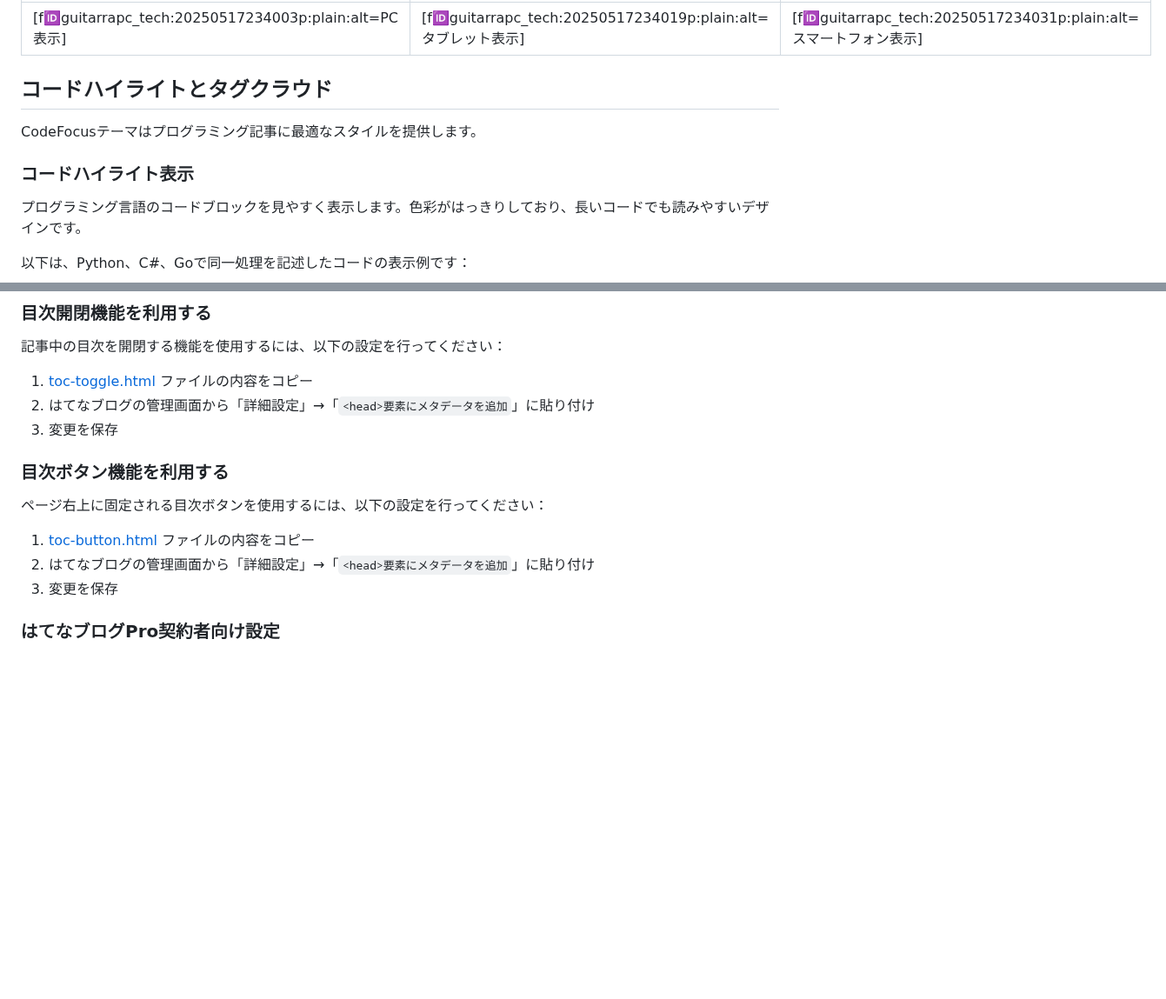
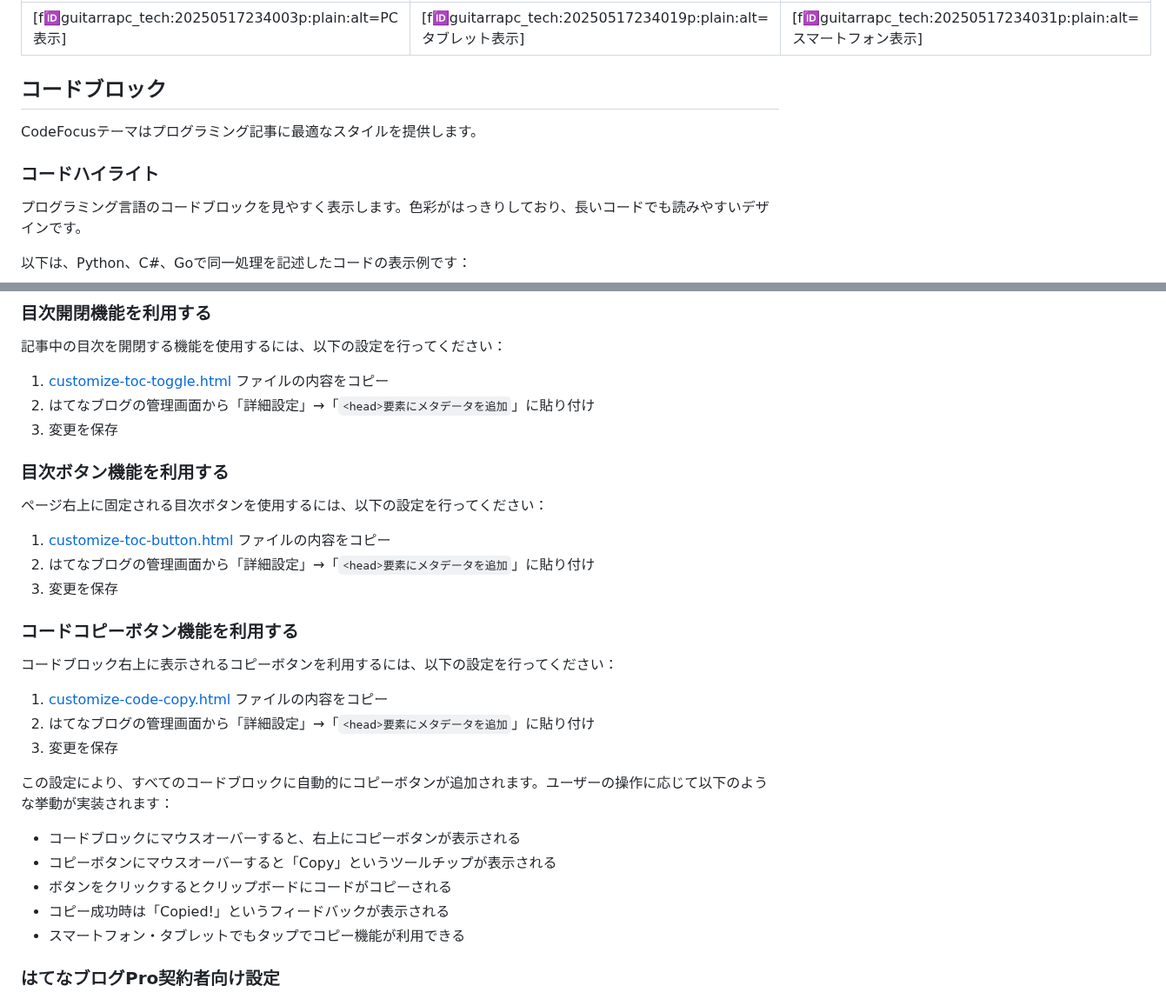
Before and after one commit to guitarrapc/hatenablog-theme-codefocus, a Markdown page: articles/introduce-entry.md, 2 parts joined by grey strips. Shown at 87% size. Drawn GitHub-style; blank space fills up the shorter version.

```diff
--- a/articles/introduce-entry.md
+++ b/articles/introduce-entry.md
@@ -33,11 +33,11 @@ PCでは、コンテンツを中心に配置し、サイドバーが下部に移
 
 <!-- | screenshots/pc-article-top.png | screenshots/tablet-article-top.png | screenshots/smartphone-article-top.png | -->
 
-## コードハイライトとタグクラウド
+## コードブロック
 
 CodeFocusテーマはプログラミング記事に最適なスタイルを提供します。
 
-### コードハイライト表示
+### コードハイライト
 
 プログラミング言語のコードブロックを見やすく表示します。色彩がはっきりしており、長いコードでも読みやすいデザインです。
 
@@ -144,7 +152,7 @@ CodeFocusテーマはレスポンシブデザインに完全対応していま
 
 記事中の目次を開閉する機能を使用するには、以下の設定を行ってください：
 
-1. [toc-toggle.html](https://github.com/guitarrapc/HatenaBlog-Theme/blob/master/customize-toc-toggle.html) ファイルの内容をコピー
+1. [customize-toc-toggle.html](https://github.com/guitarrapc/HatenaBlog-Theme/blob/master/customize-toc-toggle.html) ファイルの内容をコピー
 2. はてなブログの管理画面から「詳細設定」→「`<head>要素にメタデータを追加`」に貼り付け
 3. 変更を保存
 
@@ -152,9 +160,25 @@ CodeFocusテーマはレスポンシブデザインに完全対応していま
 
 ページ右上に固定される目次ボタンを使用するには、以下の設定を行ってください：
 
-1. [toc-button.html](https://github.com/guitarrapc/HatenaBlog-Theme/blob/master/customize-toc-button.html) ファイルの内容をコピー
+1. [customize-toc-button.html](https://github.com/guitarrapc/HatenaBlog-Theme/blob/master/customize-toc-button.html) ファイルの内容をコピー
 2. はてなブログの管理画面から「詳細設定」→「`<head>要素にメタデータを追加`」に貼り付け
 3. 変更を保存
+
+### コードコピーボタン機能を利用する
+
+コードブロック右上に表示されるコピーボタンを利用するには、以下の設定を行ってください：
+
+1. [customize-code-copy.html](https://github.com/guitarrapc/HatenaBlog-Theme/blob/master/customize-code-copy.html) ファイルの内容をコピー
+2. はてなブログの管理画面から「詳細設定」→「`<head>要素にメタデータを追加`」に貼り付け
+3. 変更を保存
+
+この設定により、すべてのコードブロックに自動的にコピーボタンが追加されます。ユーザーの操作に応じて以下のような挙動が実装されます：
+
+- コードブロックにマウスオーバーすると、右上にコピーボタンが表示される
+- コピーボタンにマウスオーバーすると「Copy」というツールチップが表示される
+- ボタンをクリックするとクリップボードにコードがコピーされる
+- コピー成功時は「Copied!」というフィードバックが表示される
+- スマートフォン・タブレットでもタップでコピー機能が利用できる
 
 ### はてなブログPro契約者向け設定
 
```
Also changed, not shown: other parts of articles/introduce-entry.md (+80 -0 lines), .github/copilot-instructions.md (+1 -1 lines), articles/screenshots/code-block-before-hover.png (added), articles/screenshots/code-block-copied.png (added), articles/screenshots/code-block-tooltip.png (added), articles/screenshots/code-block-with-copy-button.png (added), 1 other file.
